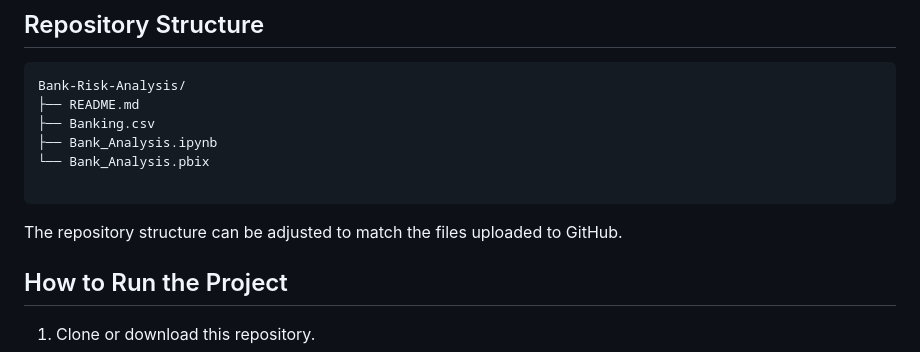
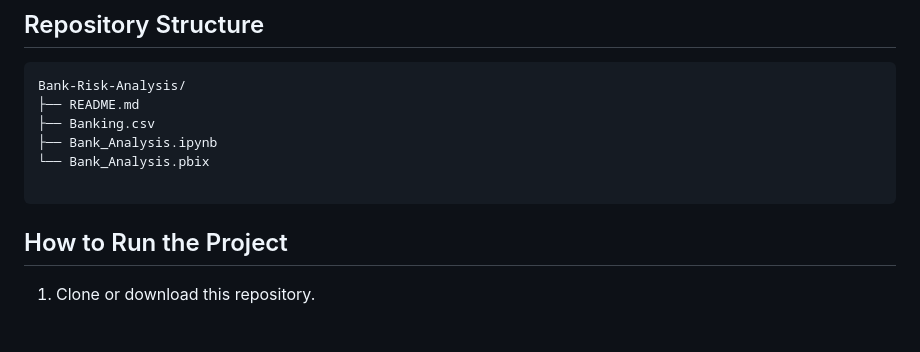
Before and after one commit to harshit1017kaushik-create/Bank-Risk-Analysis, a Markdown page: README.md, the part around the change. Drawn GitHub-style; blank space fills up the shorter version.

````diff
--- a/README.md
+++ b/README.md
@@ -140,7 +140,6 @@ Bank-Risk-Analysis/
 
 ```
 
-The repository structure can be adjusted to match the files uploaded to GitHub.
 
 ## How to Run the Project
 
````
